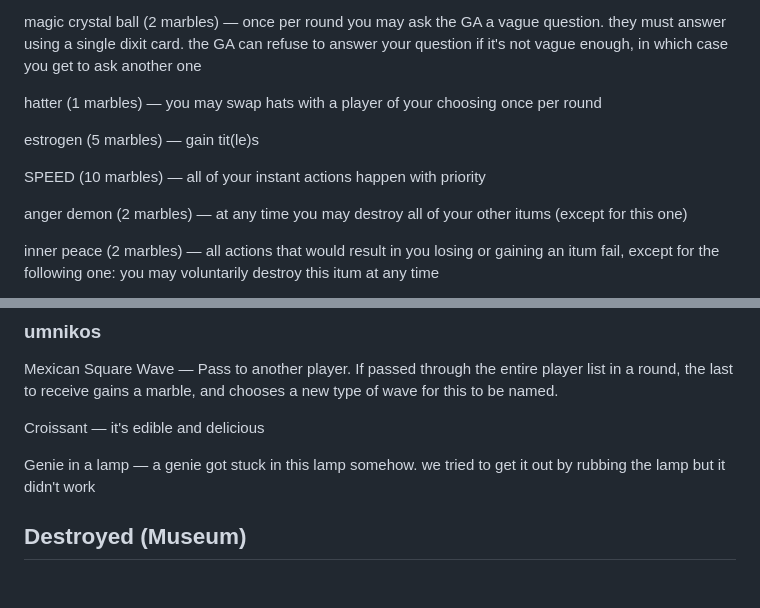
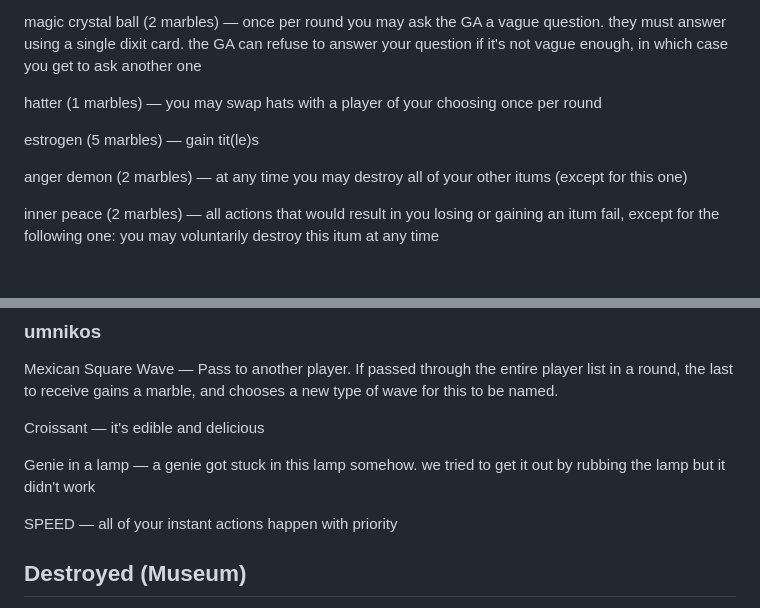
Before and after one commit to Jetison333/rotg, a Markdown page: wagon.md, 2 parts joined by grey strips. Rendered like a GitHub page; blank space fills up the shorter version.

Commit message:
bid end: speed

```diff
--- a/wagon.md
+++ b/wagon.md
@@ -39,8 +39,6 @@ hatter (1 marbles) — you may swap hats with a player of your choosing once per
 
 estrogen (5 marbles) — gain tit(le)s
 
-SPEED (10 marbles) — all of your instant actions happen with priority
-
 anger demon (2 marbles) — at any time you may destroy all of your other itums (except for this one)
 
 inner peace (2 marbles) — all actions that would result in you losing or gaining an itum fail, except for the following one: you may voluntarily destroy this itum at any time
@@ -69,6 +67,8 @@ Croissant — it's edible and delicious
 
 Genie in a lamp — a genie got stuck in this lamp somehow. we tried to get it out by rubbing the lamp but it didn't work
 
+SPEED — all of your instant actions happen with priority
+
 ## Destroyed (Museum)
 
 Cursed Trinket —
```
